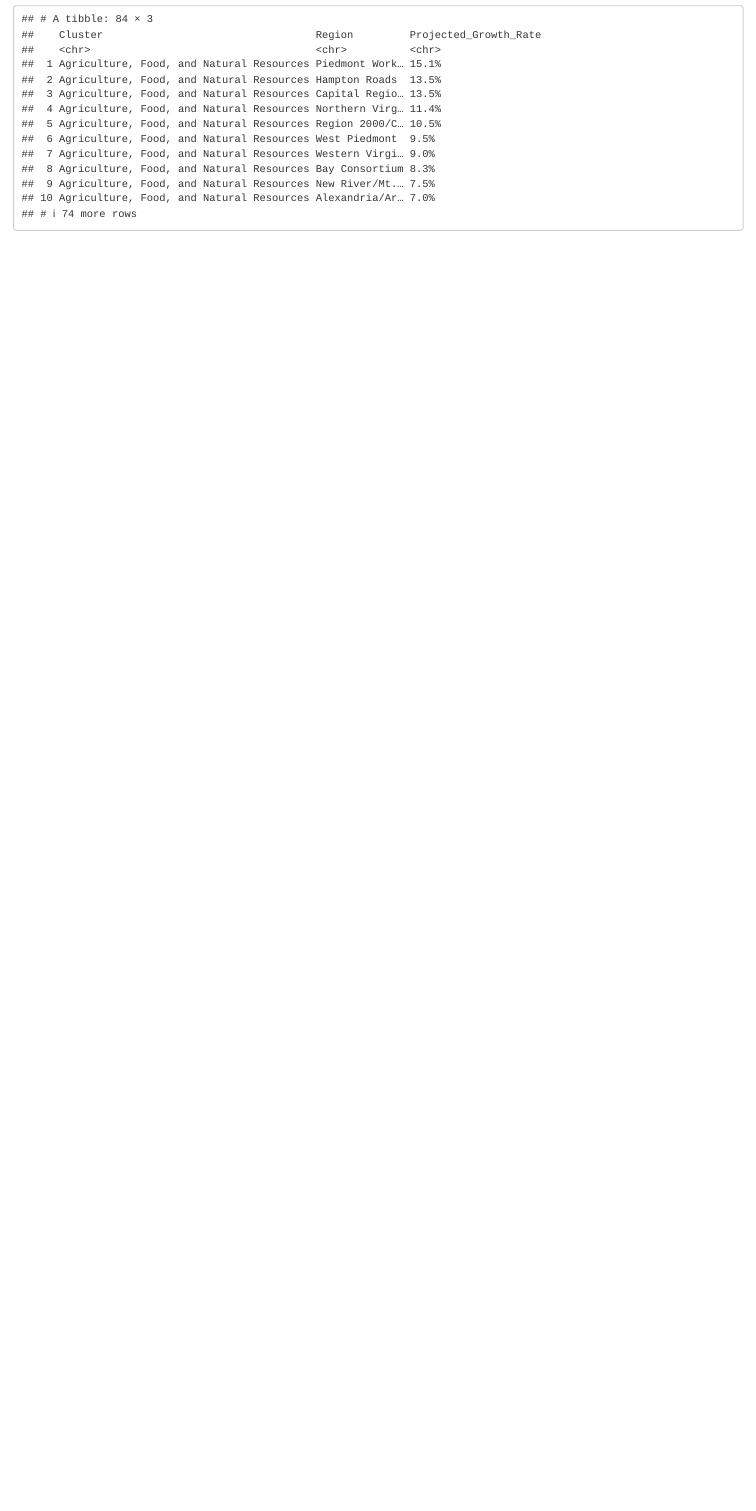
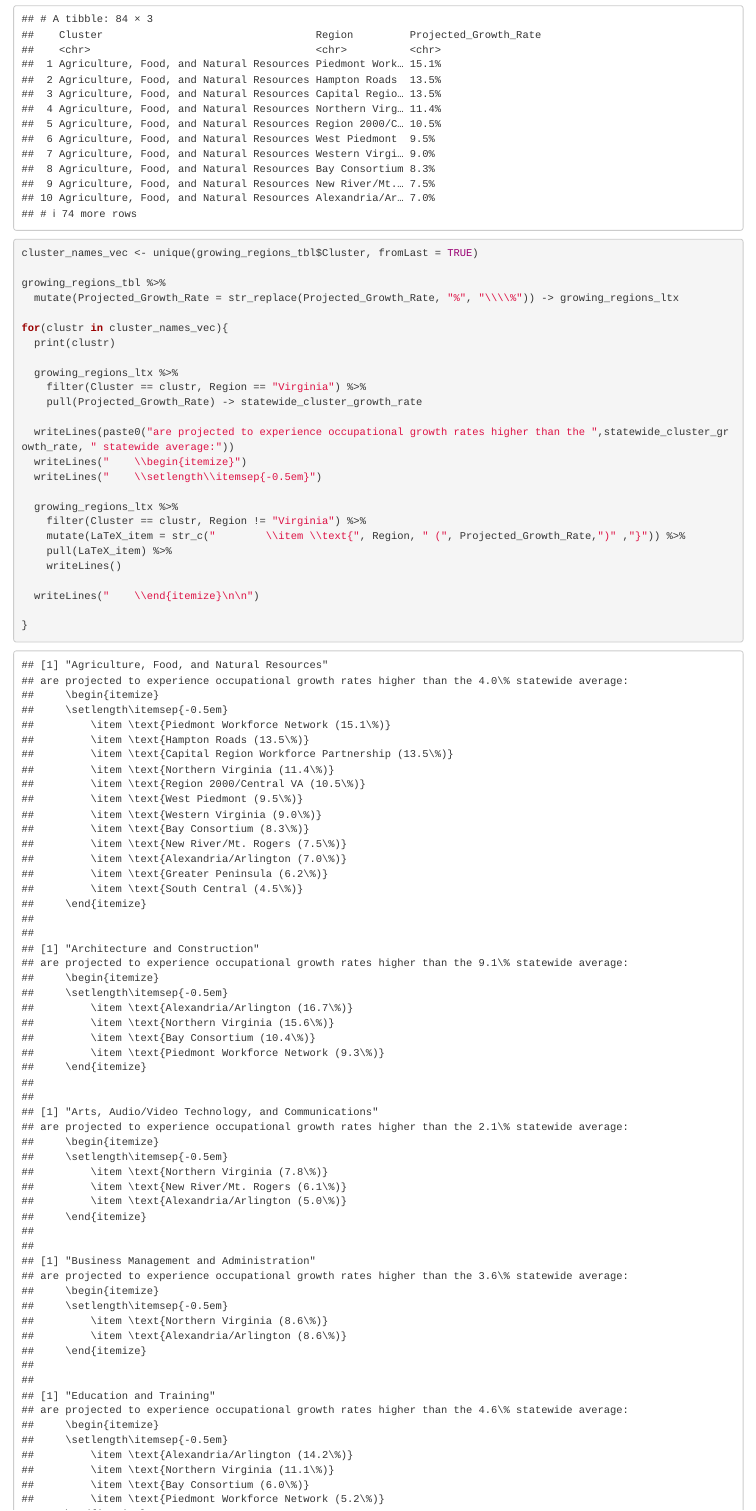
Before and after one commit to coopercenter/cte-trailblazers, an R Markdown document (r/regions.Rmd): the page in a window 1100 px wide, from 170 px down. Rendered offline with R 4.5, knitr and Pandoc, with nearby package versions; common packages that the code uses without loading them are loaded.

Commit message:
Generate LaTeX text on regional growth rates to paste into cluster briefs
Also move `regions.Rmd` from folder `./regions` to folder `./r`

````diff
--- a/regions/regions.Rmd
+++ b/r/regions.Rmd
@@ -29,6 +29,33 @@ regional_tbl %>%
 ```{r print table of regional growth rates}
 print(growing_regions_tbl)
 ```
+```{r generate LaTeX bullets of fast growing regions by cluster}
+cluster_names_vec <- unique(growing_regions_tbl$Cluster, fromLast = TRUE)
+
+growing_regions_tbl %>%
+  mutate(Projected_Growth_Rate = str_replace(Projected_Growth_Rate, "%", "\\\\%")) -> growing_regions_ltx
+
+for(clustr in cluster_names_vec){
+  print(clustr)
+
+  growing_regions_ltx %>%
+    filter(Cluster == clustr, Region == "Virginia") %>%
+    pull(Projected_Growth_Rate) -> statewide_cluster_growth_rate
+
+  writeLines(paste0("are projected to experience occupational growth rates higher than the ",statewide_cluster_growth_rate, " statewide average:"))
+  writeLines("    \\begin{itemize}")
+  writeLines("    \\setlength\\itemsep{-0.5em}")
+
+  growing_regions_ltx %>%
+    filter(Cluster == clustr, Region != "Virginia") %>%
+    mutate(LaTeX_item = str_c("        \\item \\text{", Region, " (", Projected_Growth_Rate,")" ,"}")) %>%
+    pull(LaTeX_item) %>%
+    writeLines()
+
+  writeLines("    \\end{itemize}\n\n")
+
+}
+```
 
 ```{r save tibble of regional growth rates, echo=FALSE}
 save2file <- here::here("regions", "growing_regions_tbl.Rds")
````
Also changed, not shown: regions/regions.nb.html (deleted).
